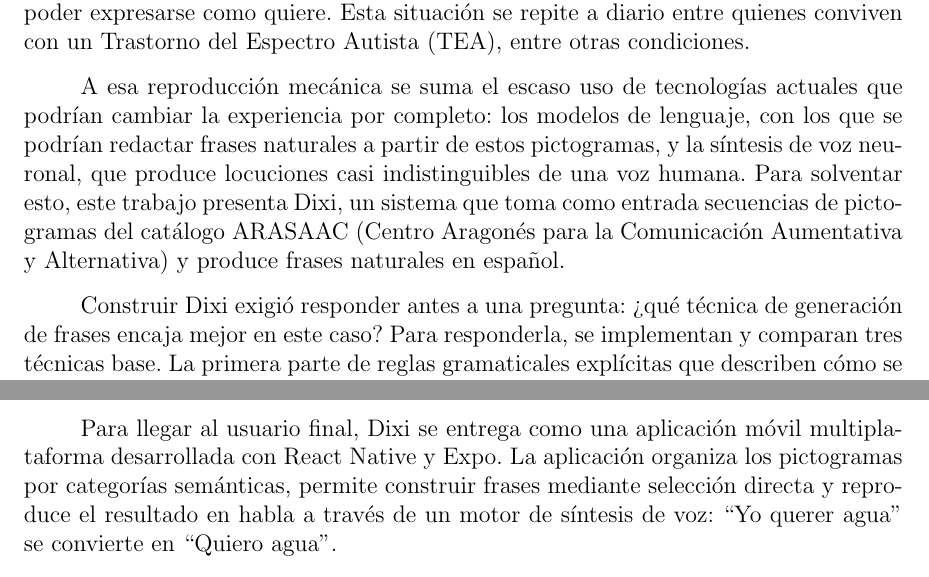
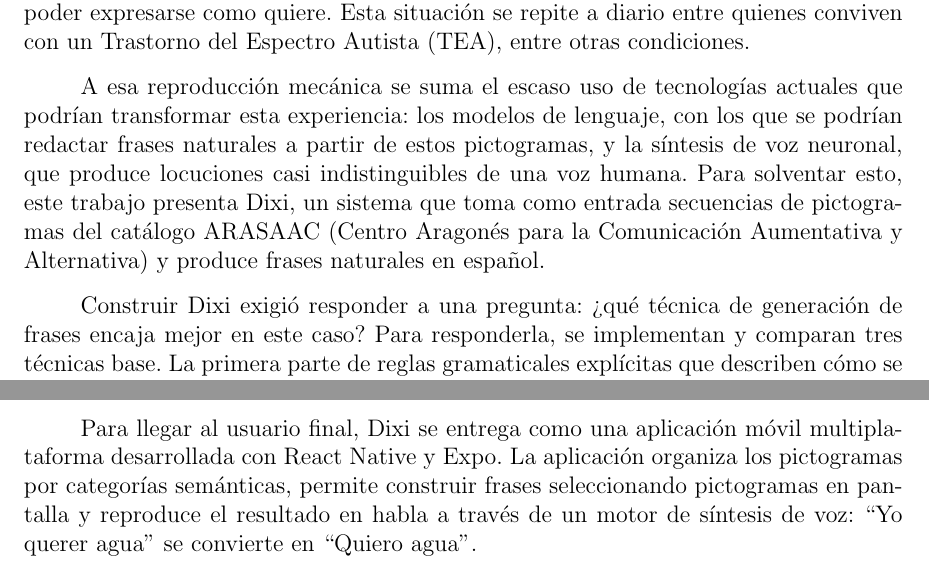
Before and after one commit to Lagaress/tfg-memory, a LaTeX document (main.tex, which reads sections/frontmatter/summary.tex): two parts of page 8 of 127, joined at a grey line, cut so that both start at the same text. Compiled offline with pdfLaTeX.

Commit message:
Polish four spots in the summary after the final review
P2 drops "por completo", P3 drops "antes", P5 spells out "selección
directa" as "seleccionando pictogramas en pantalla", and the keywords
gain "aplicación móvil".

Co-Authored-By: Claude Opus 4.7 <noreply@anthropic.com>

```diff
--- a/sections/frontmatter/summary.tex
+++ b/sections/frontmatter/summary.tex
@@ -4,13 +4,13 @@
 
 \noindent ``Yo querer agua''. Esto es a lo máximo que puede aspirar hoy una persona con dificultades del habla cuando quiere pedir un vaso de agua utilizando un sistema de comunicación aumentativa de selección de pictogramas. Aunque el mensaje llega, el receptor tiene que reconstruirlo mentalmente y el emisor carga con la frustración de no poder expresarse como quiere. Esta situación se repite a diario entre quienes conviven con un Trastorno del Espectro Autista (TEA), entre otras condiciones.
 
-A esa reproducción mecánica se suma el escaso uso de tecnologías actuales que podrían cambiar la experiencia por completo: los modelos de lenguaje, con los que se podrían redactar frases naturales a partir de estos pictogramas, y la síntesis de voz neuronal, que produce locuciones casi indistinguibles de una voz humana. Para solventar esto, este trabajo presenta Dixi, un sistema que toma como entrada secuencias de pictogramas del catálogo ARASAAC (Centro Aragonés para la Comunicación Aumentativa y Alternativa) y produce frases naturales en español.
+A esa reproducción mecánica se suma el escaso uso de tecnologías actuales que podrían transformar esta experiencia: los modelos de lenguaje, con los que se podrían redactar frases naturales a partir de estos pictogramas, y la síntesis de voz neuronal, que produce locuciones casi indistinguibles de una voz humana. Para solventar esto, este trabajo presenta Dixi, un sistema que toma como entrada secuencias de pictogramas del catálogo ARASAAC (Centro Aragonés para la Comunicación Aumentativa y Alternativa) y produce frases naturales en español.
 
-Construir Dixi exigió responder antes a una pregunta: ¿qué técnica de generación de frases encaja mejor en este caso? Para responderla, se implementan y comparan tres técnicas base. La primera parte de reglas gramaticales explícitas que describen cómo se construye una frase correcta en español, escritas con la herramienta \textit{Lark}. La segunda aprende cómo se usan las palabras a partir de grandes colecciones de texto, capturando esas relaciones mediante \textit{embeddings} de \textit{FastText} y un \textit{pipeline} propio que selecciona y combina las palabras adecuadas. La tercera recurre a un modelo de lenguaje de gran escala (\textit{LLM}), \textit{GPT-4o}, guiado mediante ingeniería de \textit{prompts}. Sobre estas tres aproximaciones se construyen además tres motores híbridos, que combinan sus virtudes para corregir los puntos débiles de cada una.
+Construir Dixi exigió responder a una pregunta: ¿qué técnica de generación de frases encaja mejor en este caso? Para responderla, se implementan y comparan tres técnicas base. La primera parte de reglas gramaticales explícitas que describen cómo se construye una frase correcta en español, escritas con la herramienta \textit{Lark}. La segunda aprende cómo se usan las palabras a partir de grandes colecciones de texto, capturando esas relaciones mediante \textit{embeddings} de \textit{FastText} y un \textit{pipeline} propio que selecciona y combina las palabras adecuadas. La tercera recurre a un modelo de lenguaje de gran escala (\textit{LLM}), \textit{GPT-4o}, guiado mediante ingeniería de \textit{prompts}. Sobre estas tres aproximaciones se construyen además tres motores híbridos, que combinan sus virtudes para corregir los puntos débiles de cada una.
 
 Planteadas las técnicas, la elección de la más adecuada para el sistema se aborda por dos vías complementarias. La primera consiste en un conjunto de métricas automáticas calculadas sobre un \textit{golden standard} de 164 casos construido a partir de una encuesta a hablantes nativos, con varias frases de referencia por caso. La segunda es una encuesta de elección forzada en la que personas reales eligen, sin saber qué motor produjo cada frase, cuál les suena más natural. El \textit{LLM} encabeza ambas evaluaciones: concentra el 44\% de las preferencias humanas y mantiene una ventaja estadísticamente significativa frente a la gramática y a los \textit{embeddings}.
 
-Para llegar al usuario final, Dixi se entrega como una aplicación móvil multiplataforma desarrollada con React Native y Expo. La aplicación organiza los pictogramas por categorías semánticas, permite construir frases mediante selección directa y reproduce el resultado en habla a través de un motor de síntesis de voz: ``Yo querer agua'' se convierte en ``Quiero agua''.
+Para llegar al usuario final, Dixi se entrega como una aplicación móvil multiplataforma desarrollada con React Native y Expo. La aplicación organiza los pictogramas por categorías semánticas, permite construir frases seleccionando pictogramas en pantalla y reproduce el resultado en habla a través de un motor de síntesis de voz: ``Yo querer agua'' se convierte en ``Quiero agua''.
 
 \vspace{.5cm}
 
```
Also changed, not shown: sections/frontmatter/summary.tex (2 more changed lines).
